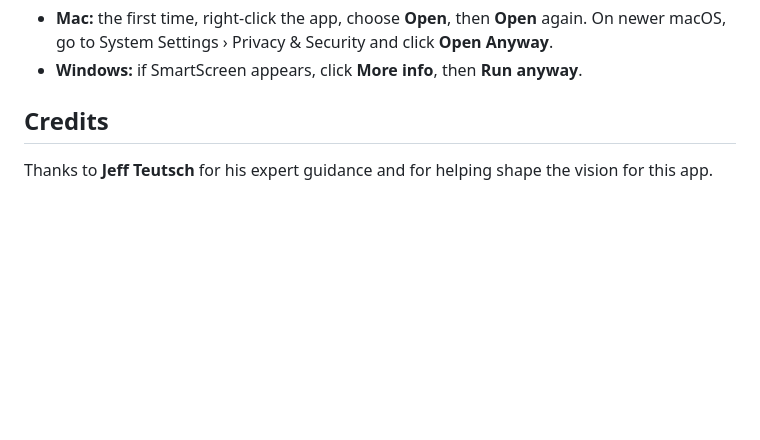
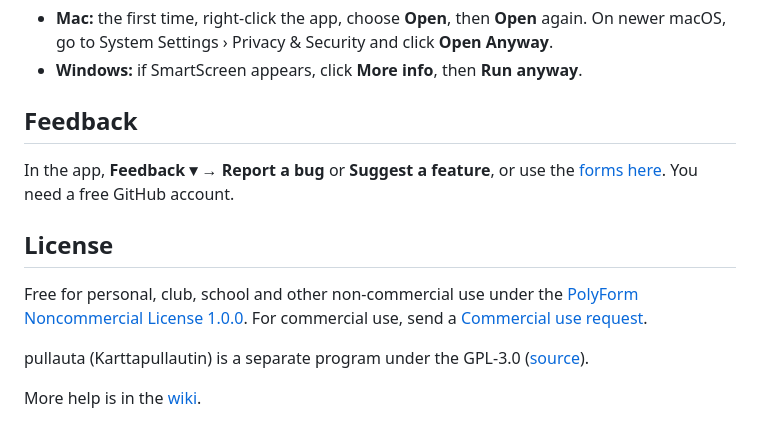
Before and after one commit to wdickin/LasGuide-releases, a Markdown page: README.md, the part around one of its changes. Rendered like a GitHub page; blank space fills up the shorter version.

```diff
--- a/README.md
+++ b/README.md
@@ -38,6 +46,14 @@ Karttapullautin GUI is a free hobby project. Apple charges $99 a year and Window
 - **Mac:** the first time, right-click the app, choose **Open**, then **Open** again. On newer macOS, go to System Settings › Privacy & Security and click **Open Anyway**.
 - **Windows:** if SmartScreen appears, click **More info**, then **Run anyway**.
 
-## Credits
+## Feedback
 
-Thanks to **Jeff Teutsch** for his expert guidance and for helping shape the vision for this app.
+In the app, **Feedback ▾ → Report a bug** or **Suggest a feature**, or use the [forms here](../../issues/new/choose). You need a free GitHub account.
+
+## License
+
+Free for personal, club, school and other non-commercial use under the [PolyForm Noncommercial License 1.0.0](https://polyformproject.org/licenses/noncommercial/1.0.0/). For commercial use, send a [Commercial use request](../../issues/new?template=commercial_use.yml).
+
+pullauta (Karttapullautin) is a separate program under the GPL-3.0 ([source](https://github.com/karttapullautin/karttapullautin)).
+
+More help is in the [wiki](../../wiki).
```
Also changed, not shown: other parts of README.md (+11 -3 lines), docs/finder_dark.jpg (added), docs/main_window.png.
